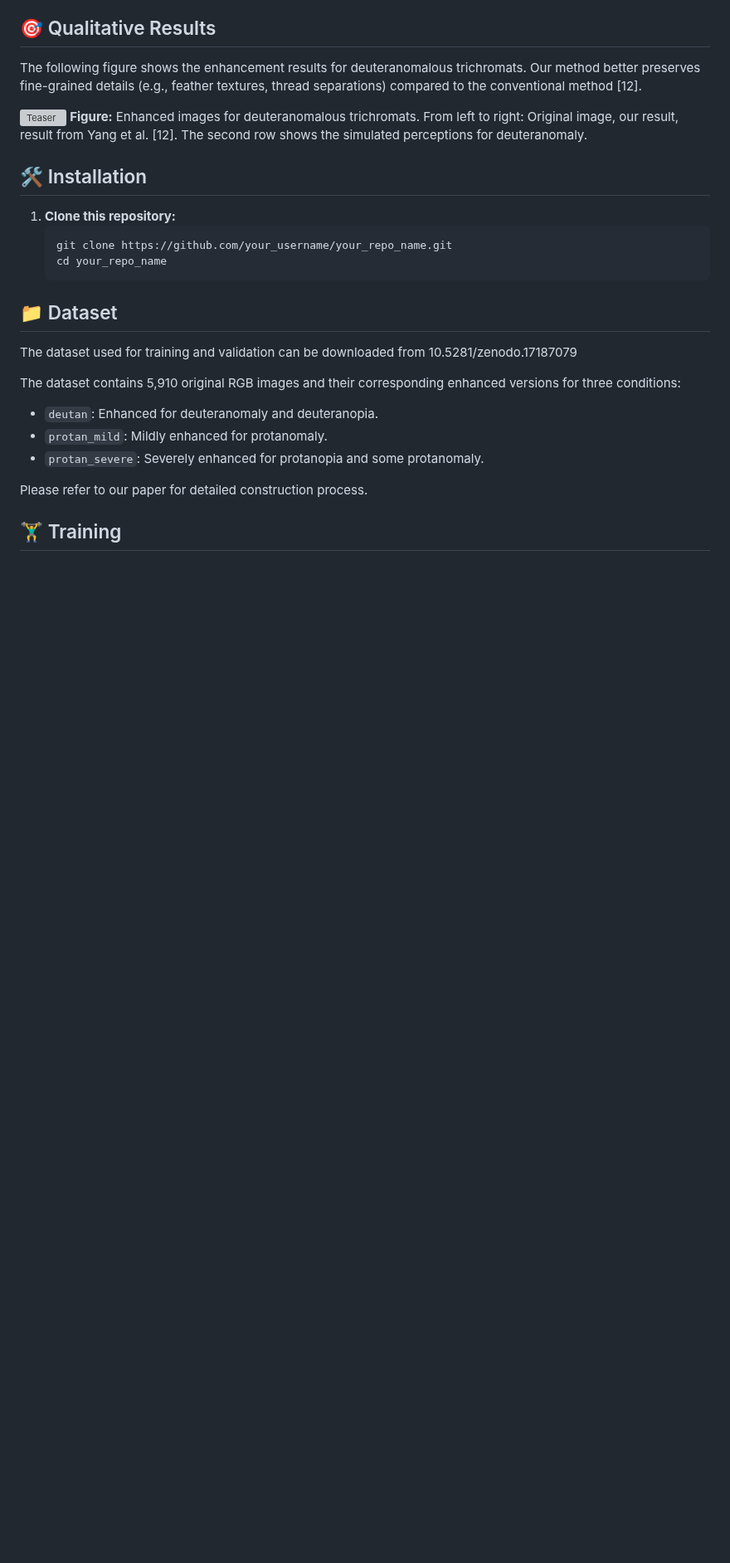
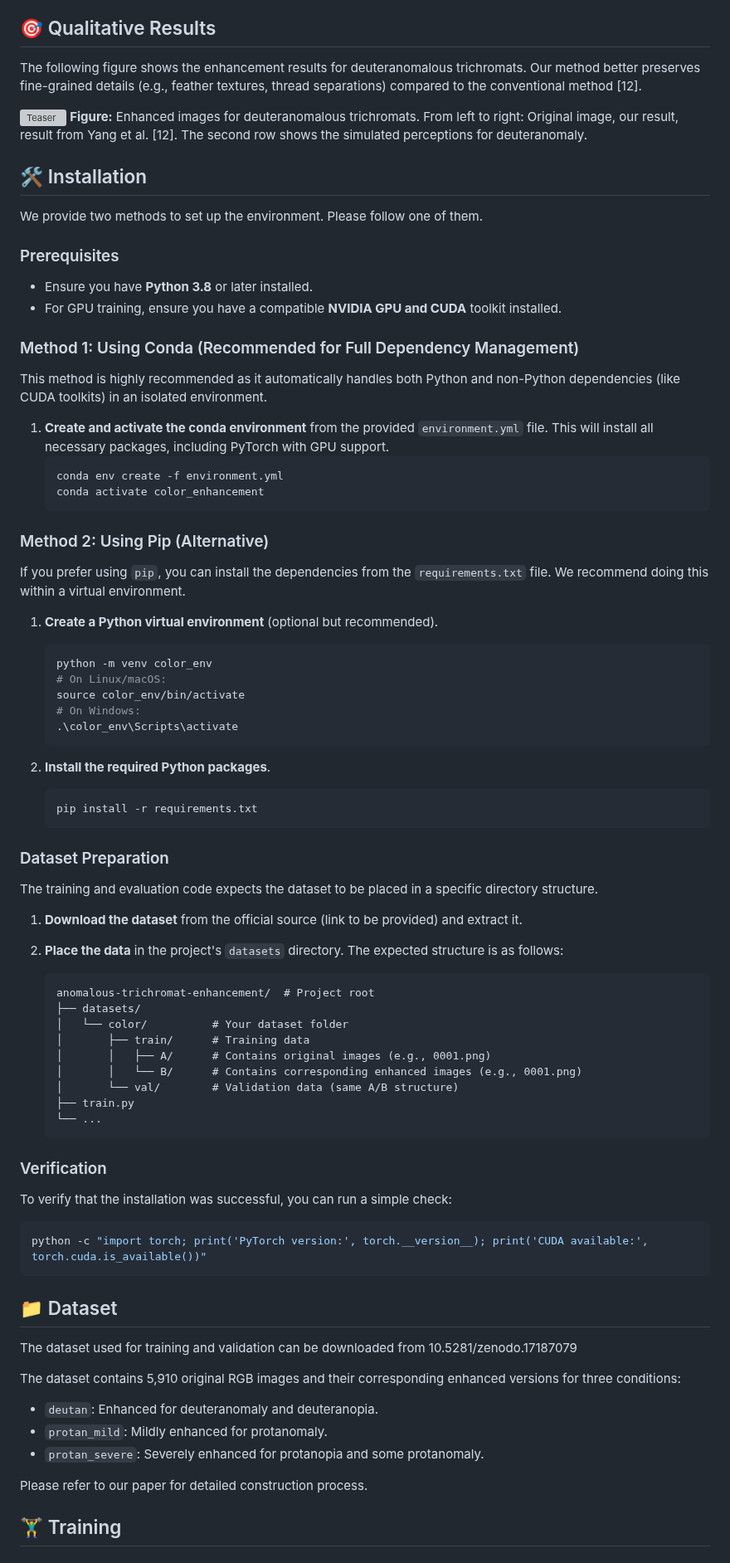
Before and after one commit to besttoeveryon-debug/ColorEnhanceTrichromats, a Markdown page: README.md, the part around one of its changes. Shown at 83% size. GitHub-like rendering; blank space fills up the shorter version; grey boxes are pictures that could not be loaded.

````diff
--- a/README.md
+++ b/README.md
@@ -22,10 +22,67 @@ The following figure shows the enhancement results for deuteranomalous trichroma
 **Figure:** Enhanced images for deuteranomalous trichromats. From left to right: Original image, our result, result from Yang et al. [12]. The second row shows the simulated perceptions for deuteranomaly.
 ## 🛠 Installation
 
-1. **Clone this repository:**
-   ```bash
-   git clone https://github.com/your_username/your_repo_name.git
-   cd your_repo_name
+We provide two methods to set up the environment. Please follow one of them.
+
+### Prerequisites
+- Ensure you have **Python 3.8** or later installed.
+- For GPU training, ensure you have a compatible **NVIDIA GPU and CUDA** toolkit installed.
+
+### Method 1: Using Conda (Recommended for Full Dependency Management)
+
+This method is highly recommended as it automatically handles both Python and non-Python dependencies (like CUDA toolkits) in an isolated environment.
+
+1.  **Create and activate the conda environment** from the provided `environment.yml` file. This will install all necessary packages, including PyTorch with GPU support.
+    ```bash
+    conda env create -f environment.yml
+    conda activate color_enhancement
+    ```
+
+### Method 2: Using Pip (Alternative)
+
+If you prefer using `pip`, you can install the dependencies from the `requirements.txt` file. We recommend doing this within a virtual environment.
+
+1.  **Create a Python virtual environment** (optional but recommended).
+    ```bash
+    python -m venv color_env
+    # On Linux/macOS:
+    source color_env/bin/activate
+    # On Windows:
+    .\color_env\Scripts\activate
+    ```
+
+2.  **Install the required Python packages**.
+    ```bash
+    pip install -r requirements.txt
+    ```
+
+### Dataset Preparation
+
+The training and evaluation code expects the dataset to be placed in a specific directory structure.
+
+1.  **Download the dataset** from the official source (link to be provided) and extract it.
+2.  **Place the data** in the project's `datasets` directory. The expected structure is as follows:
+
+    ```
+    anomalous-trichromat-enhancement/  # Project root
+    ├── datasets/
+    │   └── color/          # Your dataset folder
+    │       ├── train/      # Training data
+    │       │   ├── A/      # Contains original images (e.g., 0001.png)
+    │       │   └── B/      # Contains corresponding enhanced images (e.g., 0001.png)
+    │       └── val/        # Validation data (same A/B structure)
+    ├── train.py
+    └── ...
+    ```
+
+### Verification
+
+To verify that the installation was successful, you can run a simple check:
+
+```bash
+python -c "import torch; print('PyTorch version:', torch.__version__); print('CUDA available:', torch.cuda.is_available())"
+```
+
 ## 📁 Dataset
 
 The dataset used for training and validation can be downloaded from 10.5281/zenodo.17187079
````
Also changed, not shown: other parts of README.md (+63 -9 lines).
